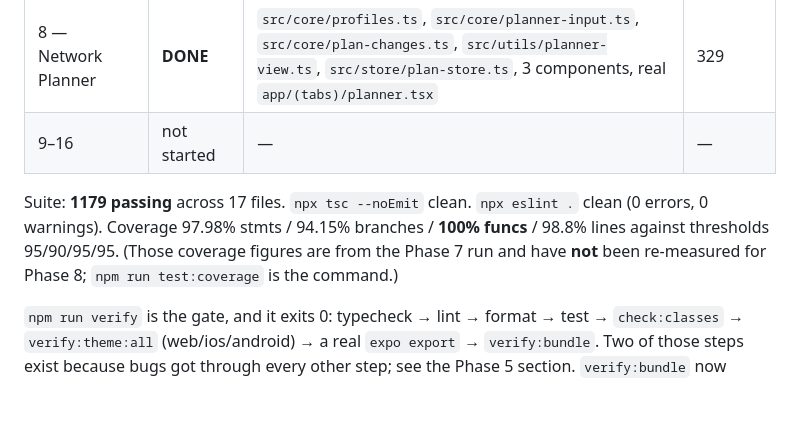
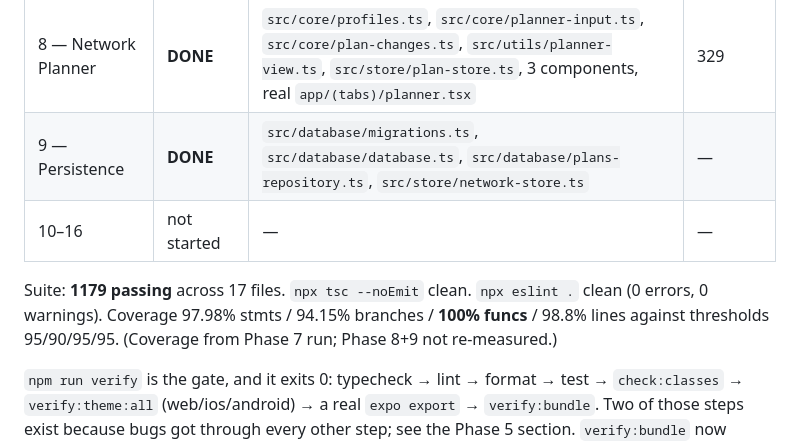
Before and after one commit to Lance0519/NetArchitect, a Markdown page: PLAN.md, the part around one of its changes. Rendered like a GitHub page; blank space fills up the shorter version.

```diff
--- a/PLAN.md
+++ b/PLAN.md
@@ -318,12 +318,12 @@ Status is verified against the working tree, not against intent. Re-check it bef
 | 6 — IP Calculator            | **DONE**    | `src/core/calculator-input.ts`, `src/utils/subnet-view.ts`, `src/components/CidrInput.tsx`, `src/components/IpResultCard.tsx`, real `app/(tabs)/calculator.tsx` | 291 |
 | 7 — VLSM Allocator          | **DONE**    | `src/core/roles.ts`, `src/core/vlsm-input.ts`, `src/utils/vlsm-view.ts`, `src/utils/table-layout.ts`, `src/store/vlsm-store.ts`, `src/hooks/useDebouncedValue.ts`, 3 components, real `app/(tabs)/vlsm.tsx` | 559 |
 | 8 — Network Planner         | **DONE**    | `src/core/profiles.ts`, `src/core/planner-input.ts`, `src/core/plan-changes.ts`, `src/utils/planner-view.ts`, `src/store/plan-store.ts`, 3 components, real `app/(tabs)/planner.tsx` | 329 |
-| 9–16                         | not started | —                                                                             | —                |
+| 9 — Persistence             | **DONE**    | `src/database/migrations.ts`, `src/database/database.ts`, `src/database/plans-repository.ts`, `src/store/network-store.ts` | — |
+| 10–16                         | not started | —                                                                             | —                |
 
 Suite: **1179 passing** across 17 files. `npx tsc --noEmit` clean. `npx eslint .` clean (0 errors,
 0 warnings). Coverage 97.98% stmts / 94.15% branches / **100% funcs** / 98.8% lines against
-thresholds 95/90/95/95. (Those coverage figures are from the Phase 7 run and have **not** been
-re-measured for Phase 8; `npm run test:coverage` is the command.)
+thresholds 95/90/95/95. (Coverage from Phase 7 run; Phase 8+9 not re-measured.)
 
 `npm run verify` is the gate, and it exits 0: typecheck → lint → format → test → `check:classes` →
 `verify:theme:all` (web/ios/android) → a real `expo export` → `verify:bundle`. Two of those steps
```
Also changed, not shown: other parts of PLAN.md (+45 -1 lines).
